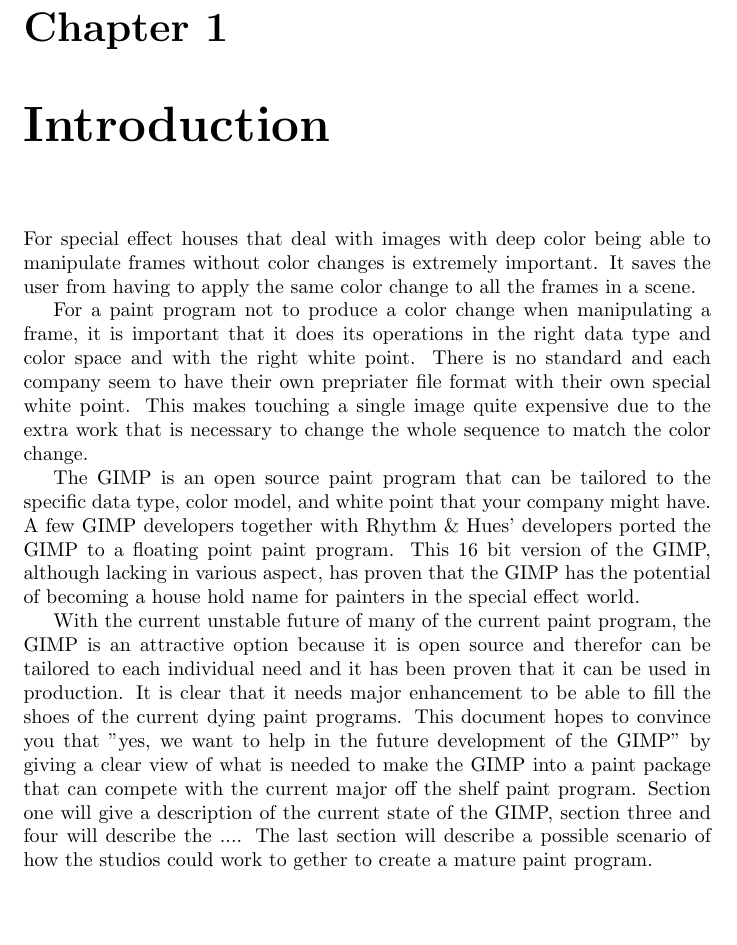
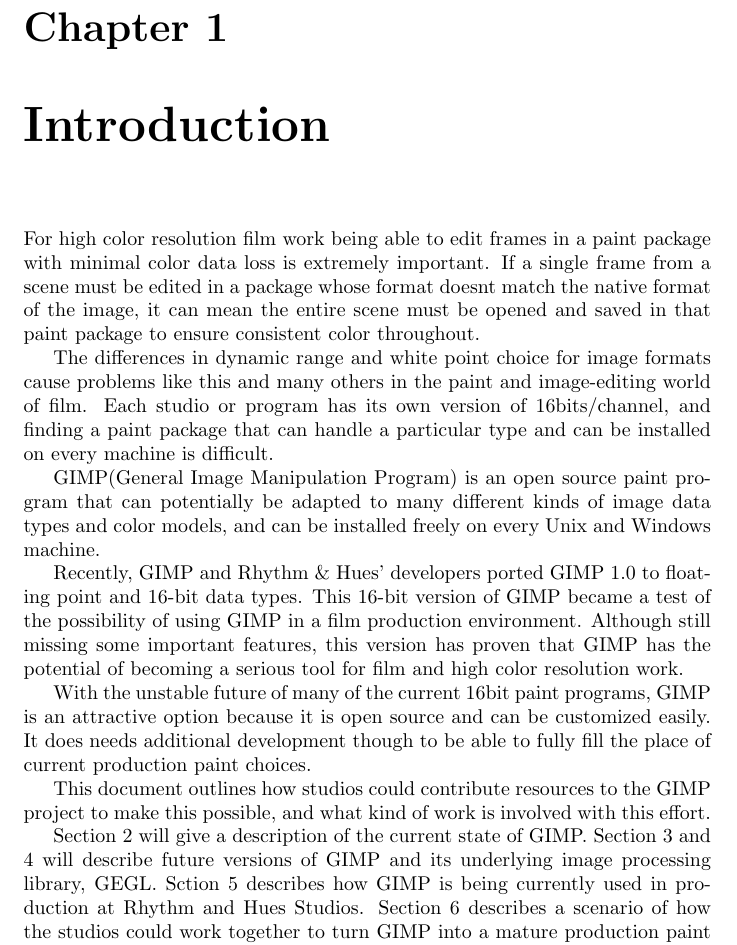
Before and after one commit to OpenCL/GEGL-OpenCL, a LaTeX document (docs/pr_docs/gimp.tex, which reads docs/pr_docs/introduction.tex): part of page 4 of 14, cut so that both start at the same text, the shorter picture padded with empty space. Compiled offline with pdfLaTeX.

Commit message:
Updating the introduction of the pr_doc. calvinw@mindspring.com

```diff
--- a/docs/pr_docs/introduction.tex
+++ b/docs/pr_docs/introduction.tex
@@ -1,9 +1,38 @@
-For special effect houses that deal with images with deep color being able to manipulate frames without color changes is extremely important. It saves the user from having to apply the same color change to all the frames in a scene.
 
-For a paint program not to produce a color change when manipulating a frame, it is important that it does its operations in the right data type and color space and with the right white point. There is no standard and each company seem to have their own prepriater file format with their own special white point. This makes touching a single image quite expensive due to the extra work that is necessary to change the whole sequence to match the color change.
+For high color resolution film work being able to edit frames in a paint
+package with minimal color data loss is extremely important. If a single frame
+from a scene must be edited in a package whose format doesnt match the native
+format of the image, it can mean the entire scene must be opened and saved in
+that paint package to ensure consistent color throughout.
 
-The GIMP is an open source paint program that can be tailored to the specific data type, color model, and white point that your company might have. A few GIMP developers together with Rhythm \& Hues' developers ported the GIMP to a floating point paint program. This 16 bit version of the GIMP, although lacking in various aspect, has proven that the GIMP has the potential of becoming a house hold name for painters in the special effect world.
+The differences in dynamic range and white point choice for image formats cause
+problems like this and many others in the paint and image-editing world of film.
+Each studio or program has its own version of 16bits/channel, and finding a
+paint package that can handle a particular type and can be installed on every
+machine is difficult.
 
-With the current unstable future of many of the current paint program, the GIMP is an  attractive option because it is open source and therefor can be tailored to each individual need and it has been proven that it can be used in production. It is clear that it needs major enhancement to be able to fill the shoes of the current dying paint programs. This document hopes to convince you that "yes, we want to help in the future development of the GIMP" by giving a clear view of what is needed to make the GIMP into a paint package that can compete with the current major off the shelf paint program.
-Section one will give a description of the current state of the GIMP, section three and four will describe the ....
-The last section will describe a possible scenario of how the studios could work to gether to create a mature paint program.
+GIMP(General Image Manipulation Program) is an open source paint program that
+can potentially be adapted to many different kinds of image data types and
+color models, and can be installed freely on every Unix and Windows machine.
+
+Recently, GIMP and Rhythm \& Hues' developers ported GIMP 1.0 to floating point
+and 16-bit data types. This 16-bit version of GIMP became a test of the
+possibility of using GIMP in a film production environment. Although still
+missing some important features, this version has proven that GIMP has the
+potential of becoming a serious tool for film and high color resolution work.
+
+With the unstable future of many of the current 16bit paint programs, GIMP is
+an attractive option because it is open source and can be customized easily.
+It does needs additional development though to be able to fully fill the place
+of current production paint choices.
+
+This document outlines how studios could contribute resources to the GIMP
+project to make this possible, and what kind of work is involved with this
+effort.
+
+Section 2 will give a description of the current state of GIMP. Section 3
+and 4 will describe future versions of GIMP and its underlying image processing
+library, GEGL. Sction 5 describes how GIMP is being currently used in
+production at Rhythm and Hues Studios. Section 6 describes a scenario of how
+the studios could work together to turn GIMP into a mature production paint
+tool.
```
